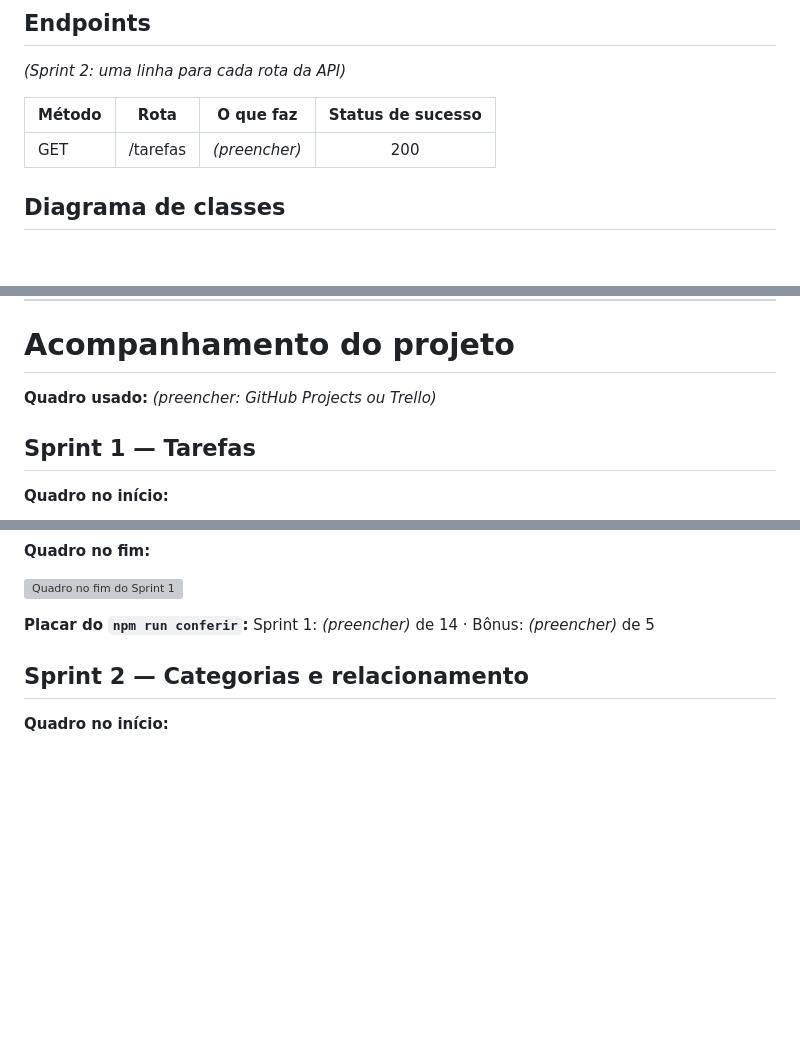
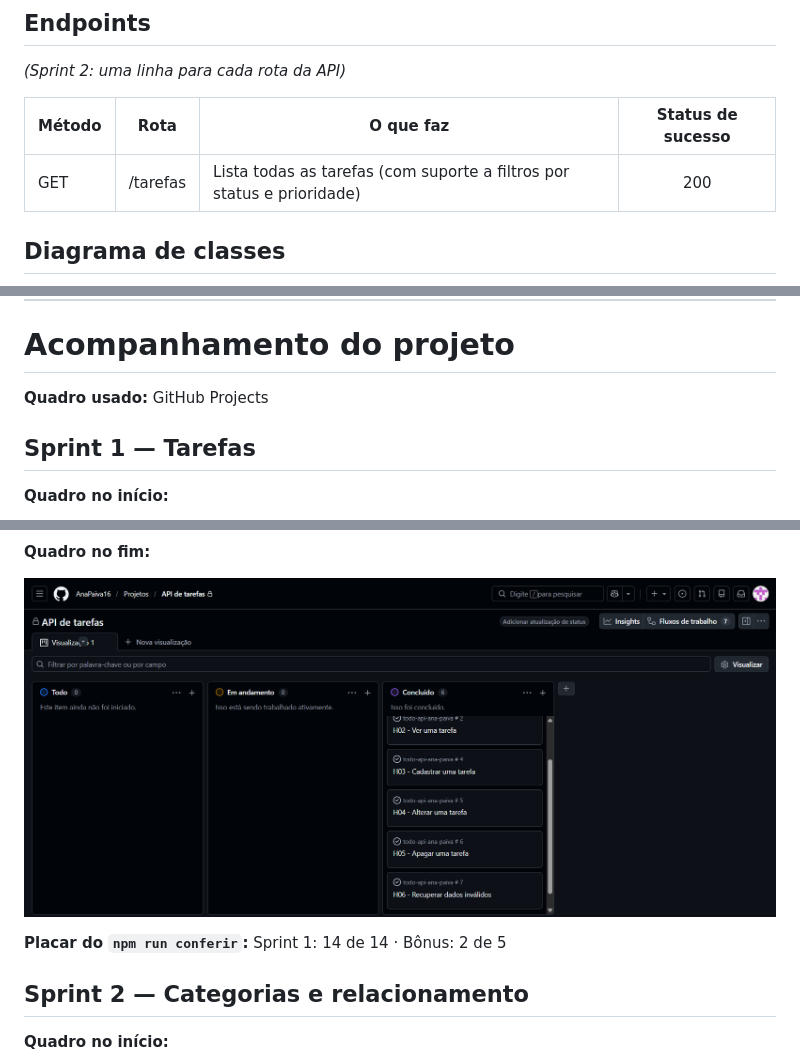
Before and after one commit to AnaPaiva16/todo-api-ana-paiva, a Markdown page: README.md, 3 parts joined by grey strips. Drawn GitHub-style; pictures changed too: docs/sprint1-fim.png (added); blank space fills up the shorter version; grey boxes are pictures that could not be loaded.

Commit message:
docs: fim do Sprint 1

```diff
--- a/README.md
+++ b/README.md
@@ -18,7 +18,7 @@ _(Sprint 2: uma linha para cada rota da API)_
 
 | Método | Rota | O que faz | Status de sucesso |
 |---|---|---|:---:|
-| GET | /tarefas | _(preencher)_ | 200 |
+| GET | /tarefas | Lista todas as tarefas (com suporte a filtros por status e prioridade) | 200 |
 
 ## Diagrama de classes
 
@@ -28,7 +28,7 @@ _(Sprint 2: uma linha para cada rota da API)_
 
 # Acompanhamento do projeto
 
-**Quadro usado:** _(preencher: GitHub Projects ou Trello)_
+**Quadro usado:** GitHub Projects
 
 ## Sprint 1 — Tarefas
 
@@ -40,7 +40,7 @@ _(Sprint 2: uma linha para cada rota da API)_
 
 ![Quadro no fim do Sprint 1](docs/sprint1-fim.png)
 
-**Placar do `npm run conferir`:** Sprint 1: _(preencher)_ de 14 · Bônus: _(preencher)_ de 5
+**Placar do `npm run conferir`:** Sprint 1: 14 de 14 · Bônus: 2 de 5
 
 ## Sprint 2 — Categorias e relacionamento
 
```
